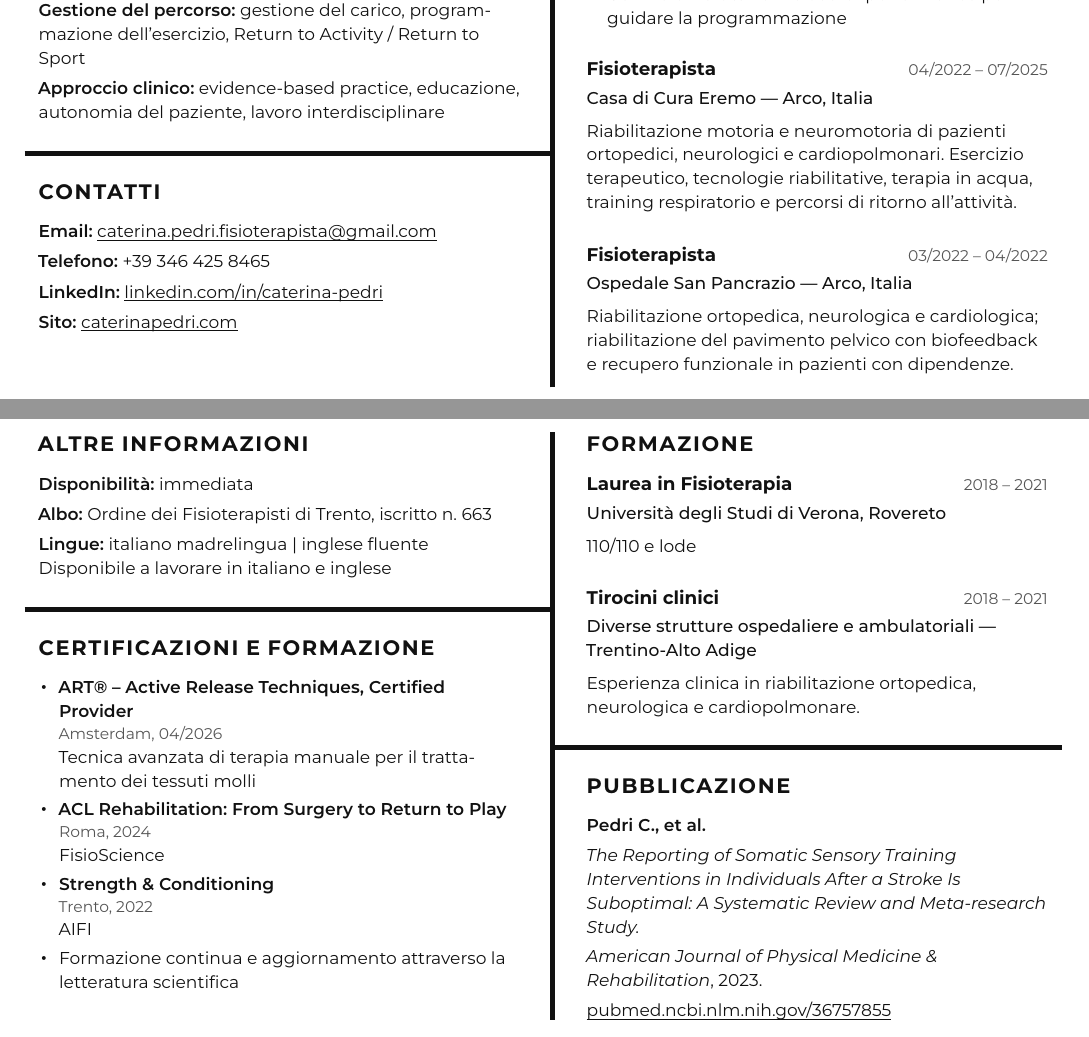
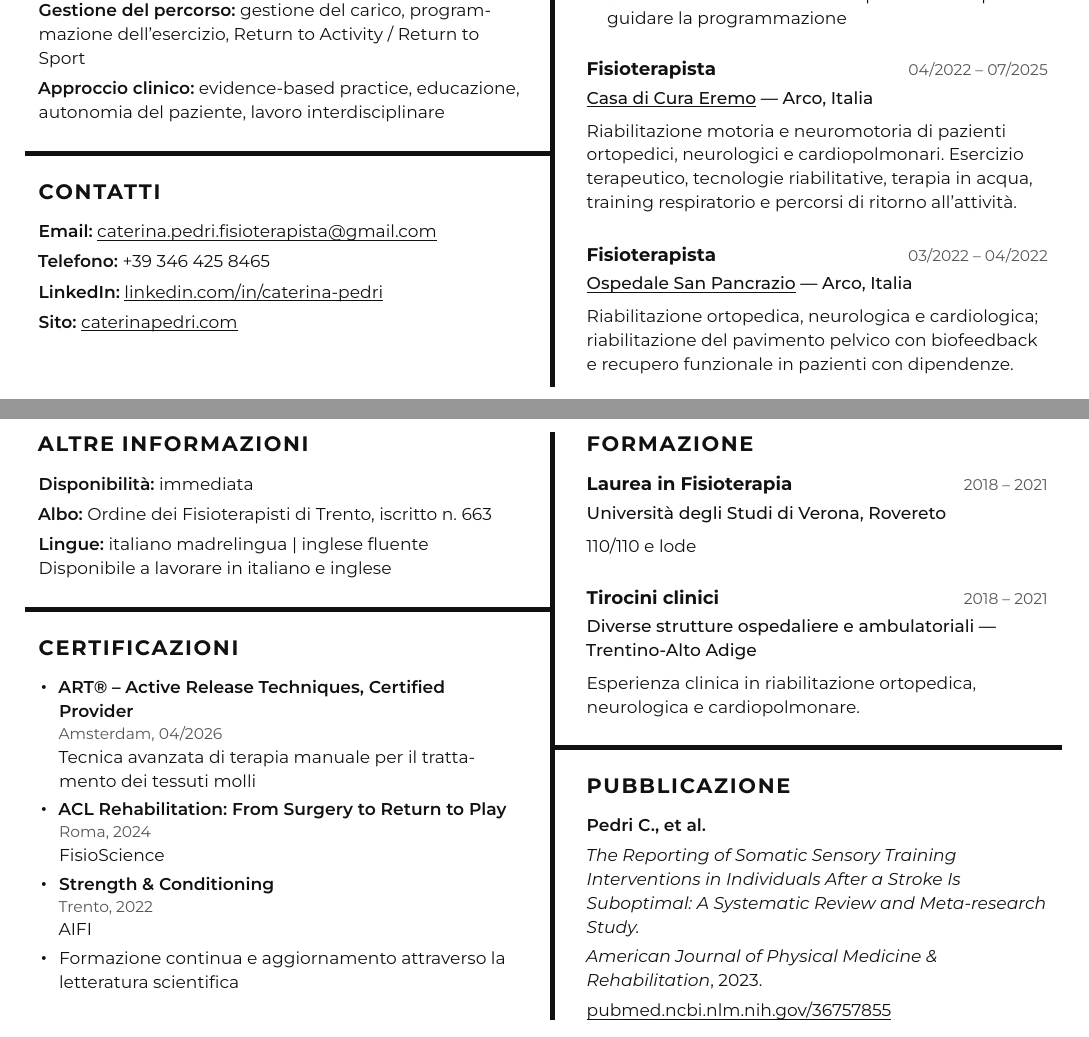
Before and after one commit to leo-fe99/caterina-cv, a LaTeX CV (Caterina_Pedri_CV.tex): two parts of pages 1 and 2 of 2, joined at a grey line, cut so that both start at the same text. Compiled offline with XeLaTeX; a missing font is replaced by an installed copy or a similar font.

Commit message:
Link Casa di Cura Eremo and Ospedale San Pancrazio
Co-Authored-By: Claude Opus 5.5 <noreply@anthropic.com>

```diff
--- a/Caterina_Pedri_CV.tex
+++ b/Caterina_Pedri_CV.tex
@@ -68,7 +68,7 @@ interprofessionali e multidisciplinari.
 \cvlabel{Lingue}{italiano madrelingua | inglese fluente\\
   Disponibile a lavorare in italiano e inglese}
 
-\cvsection{Certificazioni e formazione}
+\cvsection{Certificazioni}
 \begin{cvitems}
   \cvcert{ART® – Active Release Techniques, Certified Provider}
          {Amsterdam, 04/2026}
@@ -135,14 +135,15 @@ interprofessionali e multidisciplinari.
 \end{cvitems}
 
 \cventry{Fisioterapista}{04/2022 – 07/2025}
-        {Casa di Cura Eremo — Arco, Italia}
+        {\cvlink{https://www.eremoarco.it/en/}{Casa di Cura Eremo} — Arco, Italia}
 \cvdesc{Riabilitazione motoria e neuromotoria di pazienti ortopedici,
   neurologici e cardiopolmonari. Esercizio terapeutico, tecnologie
   riabilitative, terapia in acqua, training respiratorio e percorsi di ritorno
   all’attività.}
 
 \cventry{Fisioterapista}{03/2022 – 04/2022}
-        {Ospedale San Pancrazio — Arco, Italia}
+        {\cvlink{https://kosgroup.com/it/centri/ospedale-san-pancrazio}{Ospedale San Pancrazio}
+         — Arco, Italia}
 \cvdesc{Riabilitazione ortopedica, neurologica e cardiologica; riabilitazione
   del pavimento pelvico con biofeedback e recupero funzionale in pazienti con
   dipendenze.}
```
Also changed, not shown: Caterina_Pedri_CV.pdf.
